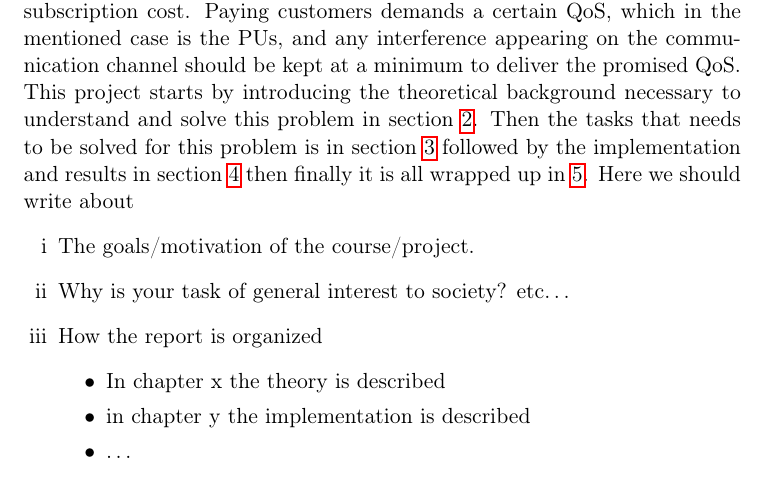
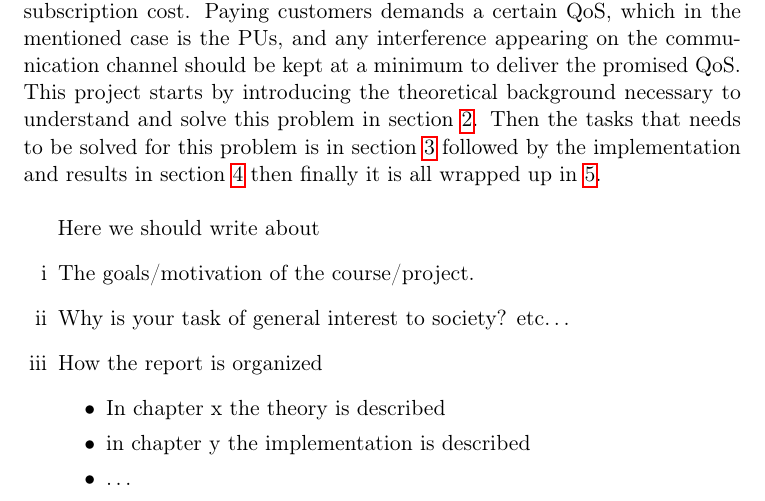
Before and after one commit to kennyhn/Deteksjonsprosjekt, a LaTeX paper (main.tex, which reads intro.tex): part of page 4 of 18, cut so that both start at the same text. Compiled offline with pdfLaTeX.

Commit message:
Updates from Overleaf

```diff
--- a/intro.tex
+++ b/intro.tex
@@ -1,7 +1,8 @@
 \section{Introduction}\label{sec:intro}
 Detection problems occurs in many places in everyday life, in your computer you have electrical signals which the CPU has to detect as 1 or 0, or in other words a current is present or not. Another example is in air defense where the military has radars to detect if there is an hostile air action present or not. In this project we are going to look at a cognitive radio system with primary users (PU) and secondary users (SU), where the SUs are going to detect if there are PUs in the network so that they can decide if they can utilize the frequency spectrum without interfering with the quality of service (QoS) of the PUs.\\
 This problem where the SUs use the frequency spectrum in an opportunistic manner whenever there are IDLE PUs is interesting since in wireless communication systems, spectrums are a scarce resource that service providers pay a substantial amount of money to the government in order to license the spectrum. This cost is covered by the customers in their monthly mobile subscription cost. Paying customers demands a certain QoS, which in the mentioned case is the PUs, and any interference appearing on the communication channel should be kept at a minimum to deliver the promised QoS.\\
-This project starts by introducing the theoretical background necessary to understand and solve this problem in section \ref{sec:theory}. Then the tasks that needs to be solved for this problem is in section \ref{sec:task} followed by the implementation and results in section \ref{sec:results} then finally it is all wrapped up in \ref{sec:conclusion}.
+This project starts by introducing the theoretical background necessary to understand and solve this problem in section \ref{sec:theory}. Then the tasks that needs to be solved for this problem is in section \ref{sec:task} followed by the implementation and results in section \ref{sec:results} then finally it is all wrapped up in \ref{sec:conclusion}.\\
+
 Here we should write about
 \begin{enumerate}[i]
 	\item The goals/motivation of the course/project.
```
